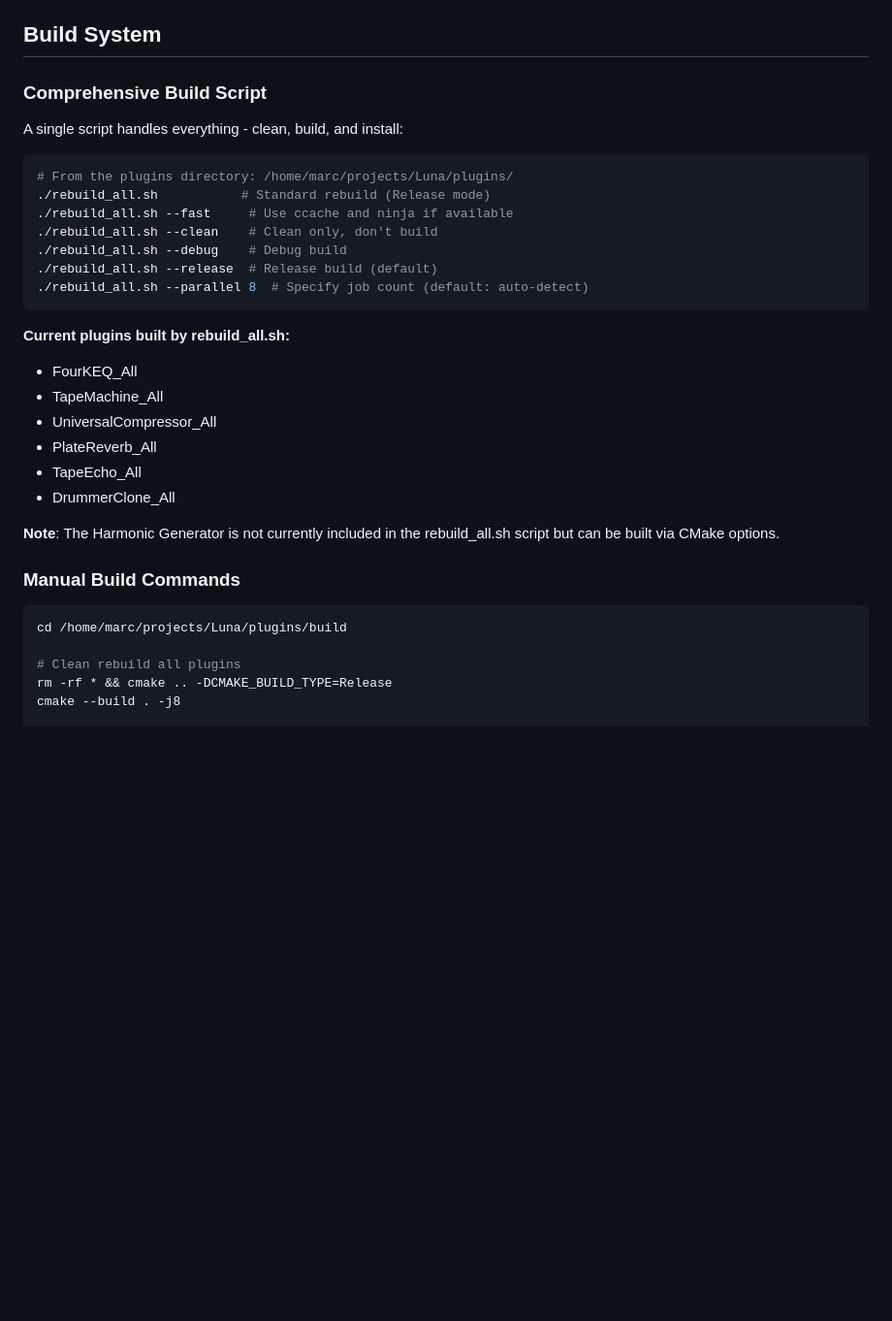
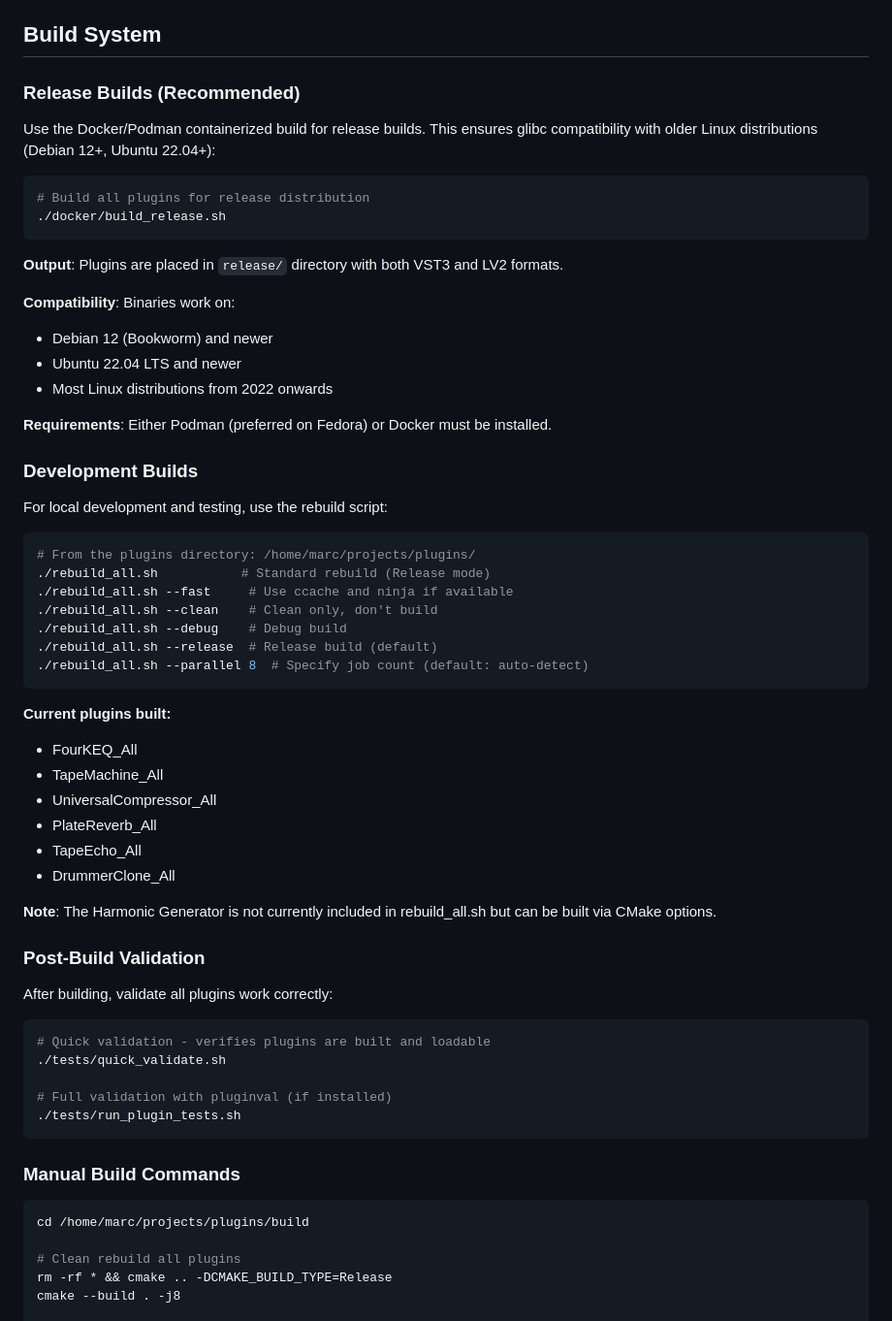
Before and after one commit to dusk-audio/dusk-audio-plugins, a Markdown page: CLAUDE.md, the part around the change printed below. Shown: that part at 97% size. GitHub-like rendering; blank space fills up the shorter version.

Commit message:
CLAUDE.md: Document Docker builds and validation workflow
- Add Docker/Podman release build as recommended method
- Document glibc compatibility (Debian 12+, Ubuntu 22.04+)
- Add post-build validation step with quick_validate.sh
- Update project structure to include docker/ and tests/
- Remove trademarked names from 4k-eq description

````diff
--- a/CLAUDE.md
+++ b/CLAUDE.md
@@ -161,10 +161,27 @@ This is a collection of professional audio VST3/LV2/AU plugins built with the JU
 
 ## Build System
 
-### Comprehensive Build Script
-A single script handles everything - clean, build, and install:
+### Release Builds (Recommended)
+Use the Docker/Podman containerized build for release builds. This ensures glibc compatibility with older Linux distributions (Debian 12+, Ubuntu 22.04+):
+
 ```bash
-# From the plugins directory: /home/marc/projects/Luna/plugins/
+# Build all plugins for release distribution
+./docker/build_release.sh
+```
+
+**Output**: Plugins are placed in `release/` directory with both VST3 and LV2 formats.
+
+**Compatibility**: Binaries work on:
+- Debian 12 (Bookworm) and newer
+- Ubuntu 22.04 LTS and newer
+- Most Linux distributions from 2022 onwards
+
+**Requirements**: Either Podman (preferred on Fedora) or Docker must be installed.
+
+### Development Builds
+For local development and testing, use the rebuild script:
+```bash
+# From the plugins directory: /home/marc/projects/plugins/
 ./rebuild_all.sh           # Standard rebuild (Release mode)
 ./rebuild_all.sh --fast     # Use ccache and ninja if available
 ./rebuild_all.sh --clean    # Clean only, don't build
@@ -173,7 +190,7 @@ A single script handles everything - clean, build, and install:
 ./rebuild_all.sh --parallel 8  # Specify job count (default: auto-detect)
 ```
 
-**Current plugins built by rebuild_all.sh:**
+**Current plugins built:**
 - FourKEQ_All
 - TapeMachine_All
 - UniversalCompressor_All
@@ -181,11 +198,21 @@ A single script handles everything - clean, build, and install:
 - TapeEcho_All
 - DrummerClone_All
 
-**Note**: The Harmonic Generator is not currently included in the rebuild_all.sh script but can be built via CMake options.
+**Note**: The Harmonic Generator is not currently included in rebuild_all.sh but can be built via CMake options.
+
+### Post-Build Validation
+After building, validate all plugins work correctly:
+```bash
+# Quick validation - verifies plugins are built and loadable
+./tests/quick_validate.sh
+
+# Full validation with pluginval (if installed)
+./tests/run_plugin_tests.sh
+```
 
 ### Manual Build Commands
 ```bash
-cd /home/marc/projects/Luna/plugins/build
+cd /home/marc/projects/plugins/build
 
 # Clean rebuild all plugins
 rm -rf * && cmake .. -DCMAKE_BUILD_TYPE=Release
````
Also changed, not shown: other parts of CLAUDE.md (+10 -3 lines).
